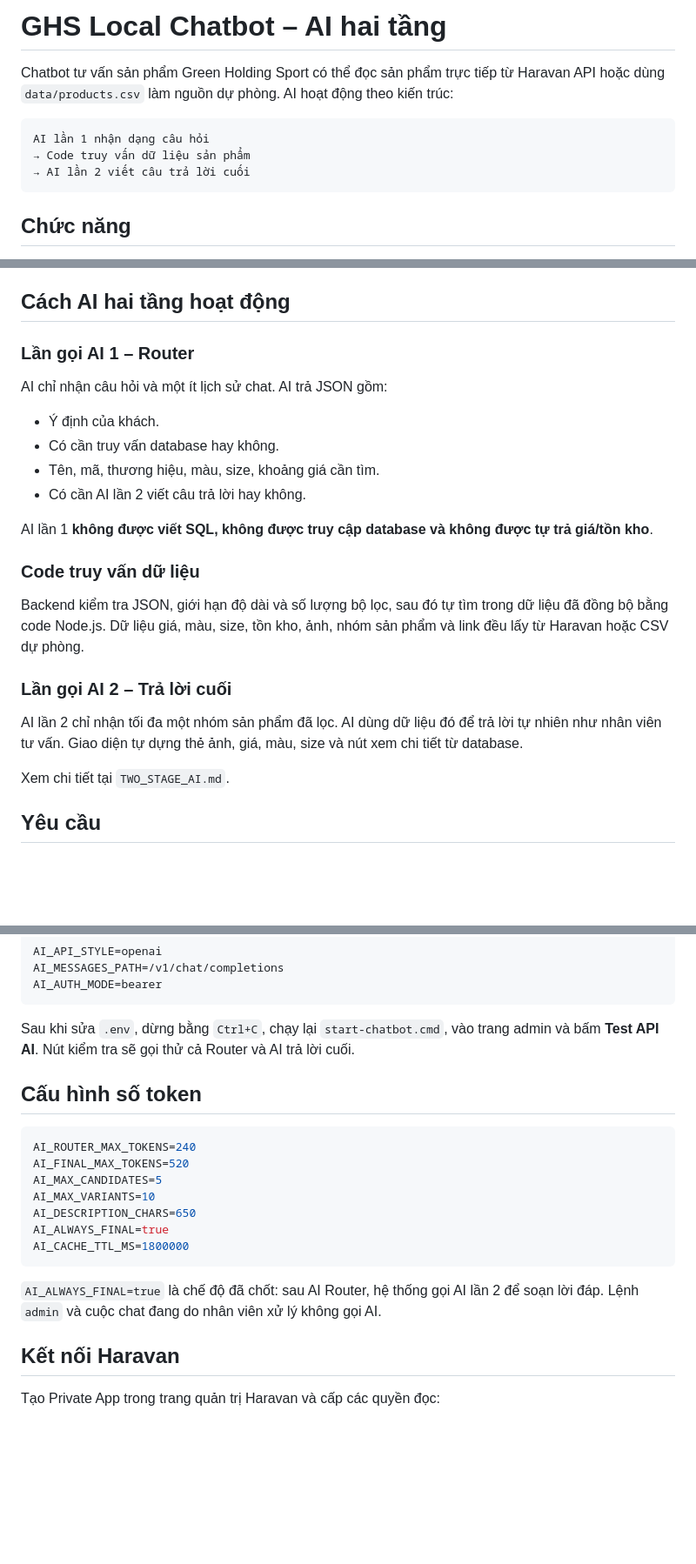
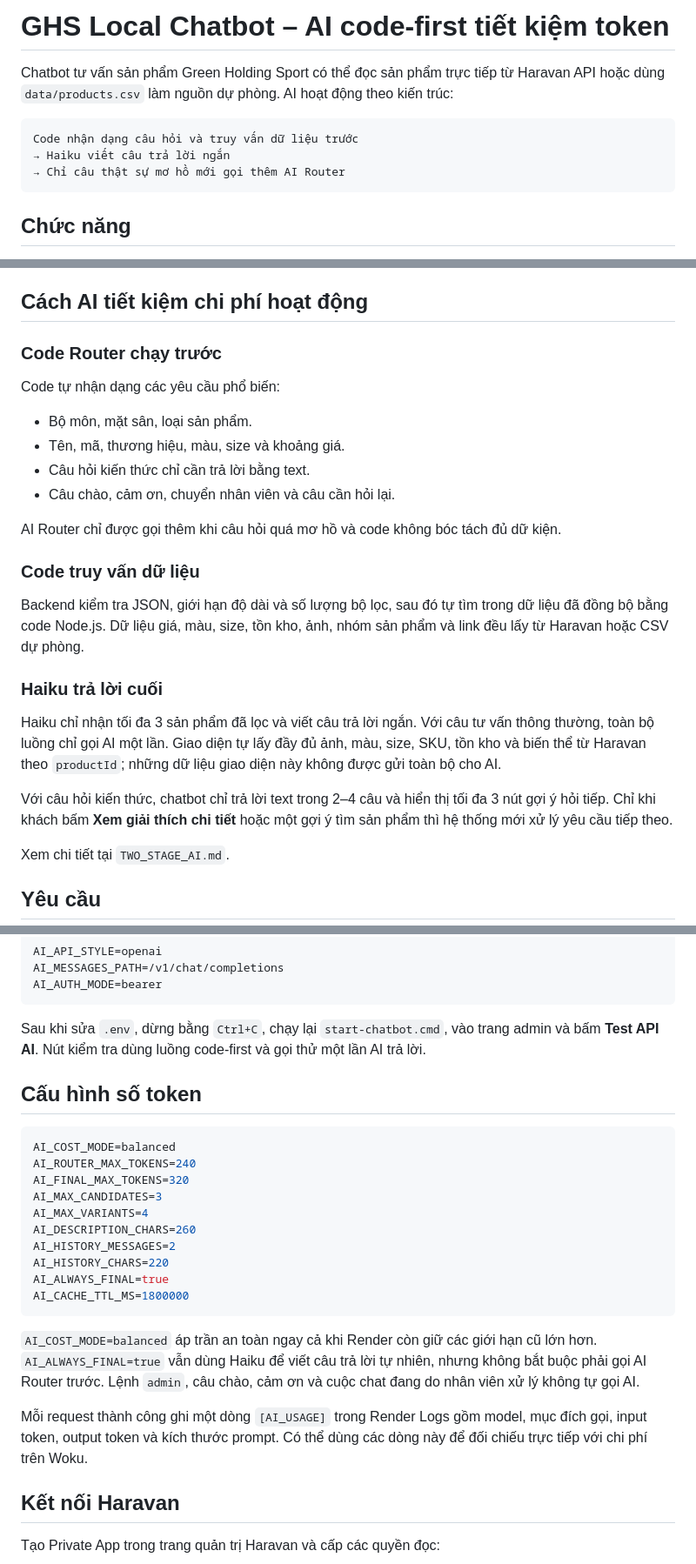
Before and after one commit to haihang1234567/CHAT-BOT-AI, a Markdown page: README.md, 3 parts joined by grey strips. Shown at 87% size. Rendered like a GitHub page; blank space fills up the shorter version.

Commit message:
Tối ưu chi phí AI và gợi ý hỏi tiếp

````diff
--- a/README.md
+++ b/README.md
@@ -1,11 +1,11 @@
-# GHS Local Chatbot – AI hai tầng
+# GHS Local Chatbot – AI code-first tiết kiệm token
 
 Chatbot tư vấn sản phẩm Green Holding Sport có thể đọc sản phẩm trực tiếp từ Haravan API hoặc dùng `data/products.csv` làm nguồn dự phòng. AI hoạt động theo kiến trúc:
 
 ```text
-AI lần 1 nhận dạng câu hỏi
-→ Code truy vấn dữ liệu sản phẩm
-→ AI lần 2 viết câu trả lời cuối
+Code nhận dạng câu hỏi và truy vấn dữ liệu trước
+→ Haiku viết câu trả lời ngắn
+→ Chỉ câu thật sự mơ hồ mới gọi thêm AI Router
 ```
 
 ## Chức năng
@@ -19,26 +19,28 @@ AI lần 1 nhận dạng câu hỏi
 - Trang `admin.html` nhận chat trực tiếp, tìm sản phẩm theo tên/mã/SKU/Barcode, gửi tối đa 5 thẻ sản phẩm cho khách, chuyển lại cho AI và quản lý đơn nháp.
 - Không cần cài thư viện npm ngoài.
 
-## Cách AI hai tầng hoạt động
+## Cách AI tiết kiệm chi phí hoạt động
 
-### Lần gọi AI 1 – Router
+### Code Router chạy trước
 
-AI chỉ nhận câu hỏi và một ít lịch sử chat. AI trả JSON gồm:
+Code tự nhận dạng các yêu cầu phổ biến:
 
-- Ý định của khách.
-- Có cần truy vấn database hay không.
-- Tên, mã, thương hiệu, màu, size, khoảng giá cần tìm.
-- Có cần AI lần 2 viết câu trả lời hay không.
+- Bộ môn, mặt sân, loại sản phẩm.
+- Tên, mã, thương hiệu, màu, size và khoảng giá.
+- Câu hỏi kiến thức chỉ cần trả lời bằng text.
+- Câu chào, cảm ơn, chuyển nhân viên và câu cần hỏi lại.
 
-AI lần 1 **không được viết SQL, không được truy cập database và không được tự trả giá/tồn kho**.
+AI Router chỉ được gọi thêm khi câu hỏi quá mơ hồ và code không bóc tách đủ dữ kiện.
 
 ### Code truy vấn dữ liệu
 
 Backend kiểm tra JSON, giới hạn độ dài và số lượng bộ lọc, sau đó tự tìm trong dữ liệu đã đồng bộ bằng code Node.js. Dữ liệu giá, màu, size, tồn kho, ảnh, nhóm sản phẩm và link đều lấy từ Haravan hoặc CSV dự phòng.
 
-### Lần gọi AI 2 – Trả lời cuối
+### Haiku trả lời cuối
 
-AI lần 2 chỉ nhận tối đa một nhóm sản phẩm đã lọc. AI dùng dữ liệu đó để trả lời tự nhiên như nhân viên tư vấn. Giao diện tự dựng thẻ ảnh, giá, màu, size và nút xem chi tiết từ database.
+Haiku chỉ nhận tối đa 3 sản phẩm đã lọc và viết câu trả lời ngắn. Với câu tư vấn thông thường, toàn bộ luồng chỉ gọi AI một lần. Giao diện tự lấy đầy đủ ảnh, màu, size, SKU, tồn kho và biến thể từ Haravan theo `productId`; những dữ liệu giao diện này không được gửi toàn bộ cho AI.
+
+Với câu hỏi kiến thức, chatbot chỉ trả lời text trong 2–4 câu và hiển thị tối đa 3 nút gợi ý hỏi tiếp. Chỉ khi khách bấm **Xem giải thích chi tiết** hoặc một gợi ý tìm sản phẩm thì hệ thống mới xử lý yêu cầu tiếp theo.
 
 Xem chi tiết tại `TWO_STAGE_AI.md`.
 
@@ -121,21 +123,26 @@ AI_MESSAGES_PATH=/v1/chat/completions
 AI_AUTH_MODE=bearer
 ```
 
-Sau khi sửa `.env`, dừng bằng `Ctrl+C`, chạy lại `start-chatbot.cmd`, vào trang admin và bấm **Test API AI**. Nút kiểm tra sẽ gọi thử cả Router và AI trả lời cuối.
+Sau khi sửa `.env`, dừng bằng `Ctrl+C`, chạy lại `start-chatbot.cmd`, vào trang admin và bấm **Test API AI**. Nút kiểm tra dùng luồng code-first và gọi thử một lần AI trả lời.
 
 ## Cấu hình số token
 
 ```env
+AI_COST_MODE=balanced
 AI_ROUTER_MAX_TOKENS=240
-AI_FINAL_MAX_TOKENS=520
-AI_MAX_CANDIDATES=5
-AI_MAX_VARIANTS=10
-AI_DESCRIPTION_CHARS=650
+AI_FINAL_MAX_TOKENS=320
+AI_MAX_CANDIDATES=3
+AI_MAX_VARIANTS=4
+AI_DESCRIPTION_CHARS=260
+AI_HISTORY_MESSAGES=2
+AI_HISTORY_CHARS=220
 AI_ALWAYS_FINAL=true
 AI_CACHE_TTL_MS=1800000
 ```
 
-`AI_ALWAYS_FINAL=true` là chế độ đã chốt: sau AI Router, hệ thống gọi AI lần 2 để soạn lời đáp. Lệnh `admin` và cuộc chat đang do nhân viên xử lý không gọi AI.
+`AI_COST_MODE=balanced` áp trần an toàn ngay cả khi Render còn giữ các giới hạn cũ lớn hơn. `AI_ALWAYS_FINAL=true` vẫn dùng Haiku để viết câu trả lời tự nhiên, nhưng không bắt buộc phải gọi AI Router trước. Lệnh `admin`, câu chào, cảm ơn và cuộc chat đang do nhân viên xử lý không tự gọi AI.
+
+Mỗi request thành công ghi một dòng `[AI_USAGE]` trong Render Logs gồm model, mục đích gọi, input token, output token và kích thước prompt. Có thể dùng các dòng này để đối chiếu trực tiếp với chi phí trên Woku.
 
 ## Kết nối Haravan
 
````
Also changed, not shown: other parts of README.md (+1 -1 lines).
